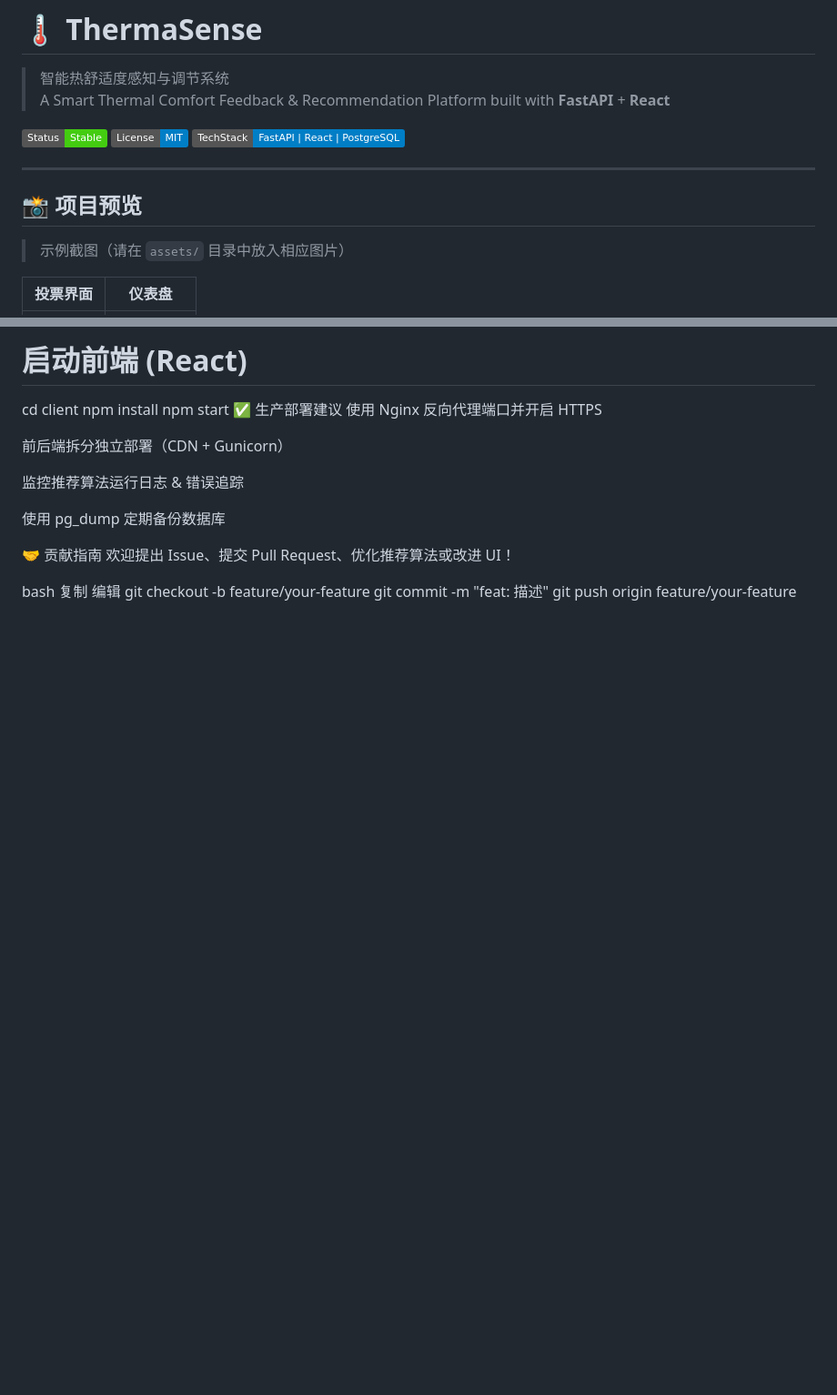
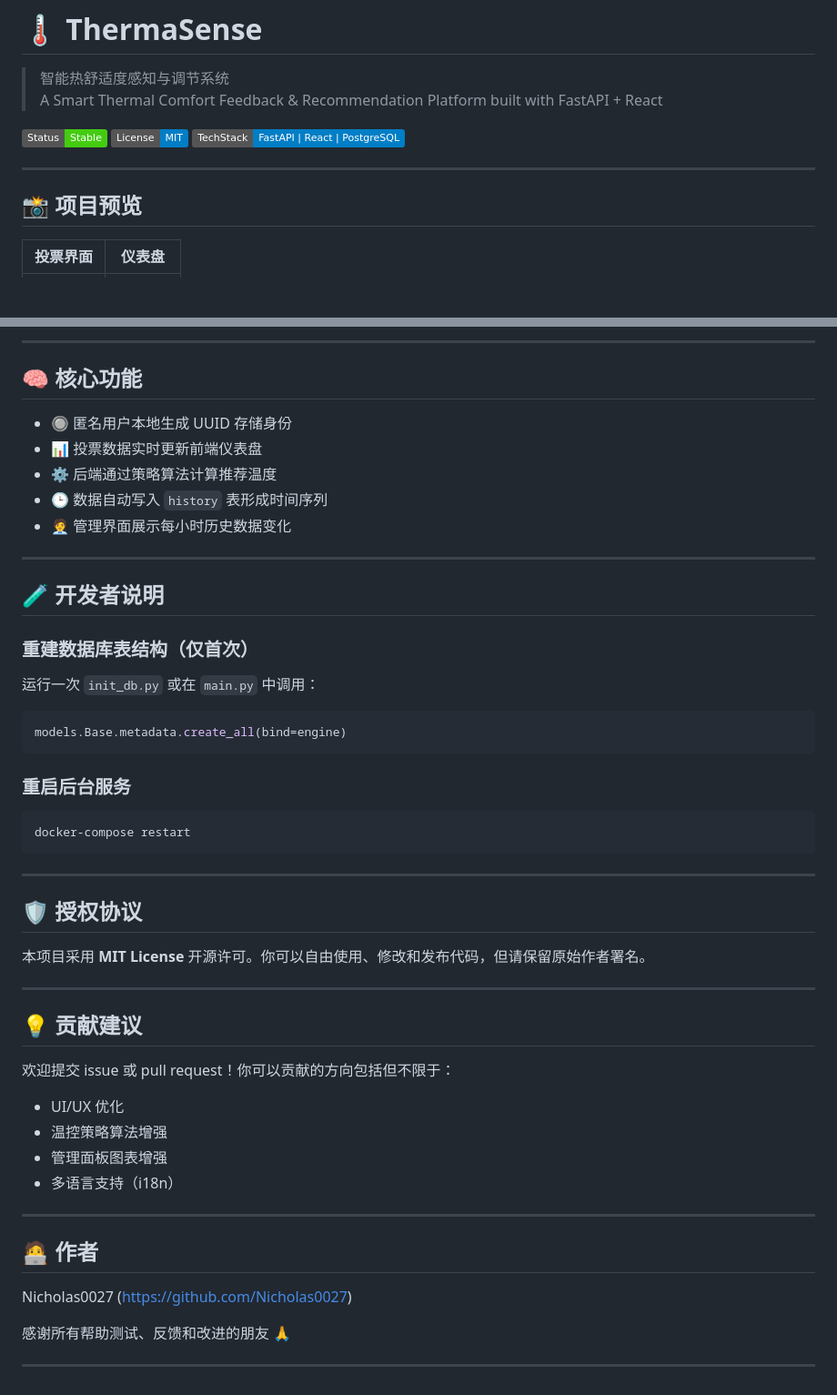
Before and after one commit to Nicholas0027/thermasense, a Markdown page: README.md, 2 parts joined by grey strips. Shown at 91% size. GitHub-like rendering; badges without logos; blank space fills up the shorter version.

````diff
--- a/README.md
+++ b/README.md
@@ -1,7 +1,7 @@
 # 🌡️ ThermaSense
 
 > 智能热舒适度感知与调节系统
-> A Smart Thermal Comfort Feedback & Recommendation Platform built with **FastAPI** + **React**
+> A Smart Thermal Comfort Feedback & Recommendation Platform built with FastAPI + React
 
 ![Status](https://img.shields.io/badge/Status-Stable-brightgreen)
 ![License](https://img.shields.io/badge/License-MIT-blue)
@@ -11,7 +11,5 @@
 
 ## 📸 项目预览
 
-> 示例截图（请在 `assets/` 目录中放入相应图片）
-
 | 投票界面 | 仪表盘 |
 |:--------:|:------:|
@@ -158,23 +94,53 @@ uvicorn app.main:app --reload
 
-# 启动前端 (React)
-cd client
-npm install
-npm start
-✅ 生产部署建议
-使用 Nginx 反向代理端口并开启 HTTPS
+---
 
-前后端拆分独立部署（CDN + Gunicorn）
+## 🧠 核心功能
 
-监控推荐算法运行日志 & 错误追踪
+- 🔘 匿名用户本地生成 UUID 存储身份
+- 📊 投票数据实时更新前端仪表盘
+- ⚙️ 后端通过策略算法计算推荐温度
+- 🕒 数据自动写入 `history` 表形成时间序列
+- 🧑‍💼 管理界面展示每小时历史数据变化
 
-使用 pg_dump 定期备份数据库
+---
 
-🤝 贡献指南
-欢迎提出 Issue、提交 Pull Request、优化推荐算法或改进 UI！
+## 🧪 开发者说明
 
-bash
-复制
-编辑
-git checkout -b feature/your-feature
-git commit -m "feat: 描述"
-git push origin feature/your-feature
+### 重建数据库表结构（仅首次）
+
+运行一次 `init_db.py` 或在 `main.py` 中调用：
+
+```python
+models.Base.metadata.create_all(bind=engine)
+```
+
+### 重启后台服务
+
+    docker-compose restart
+
+---
+
+## 🛡️ 授权协议
+
+本项目采用 **MIT License** 开源许可。你可以自由使用、修改和发布代码，但请保留原始作者署名。
+
+---
+
+## 💡 贡献建议
+
+欢迎提交 issue 或 pull request！你可以贡献的方向包括但不限于：
+
+- UI/UX 优化
+- 温控策略算法增强
+- 管理面板图表增强
+- 多语言支持（i18n）
+
+---
+
+## 🧑‍💻 作者
+
+Nicholas0027 (https://github.com/Nicholas0027)
+
+感谢所有帮助测试、反馈和改进的朋友 🙏
+
+---
````
Also changed, not shown: other parts of README.md (+49 -111 lines).
